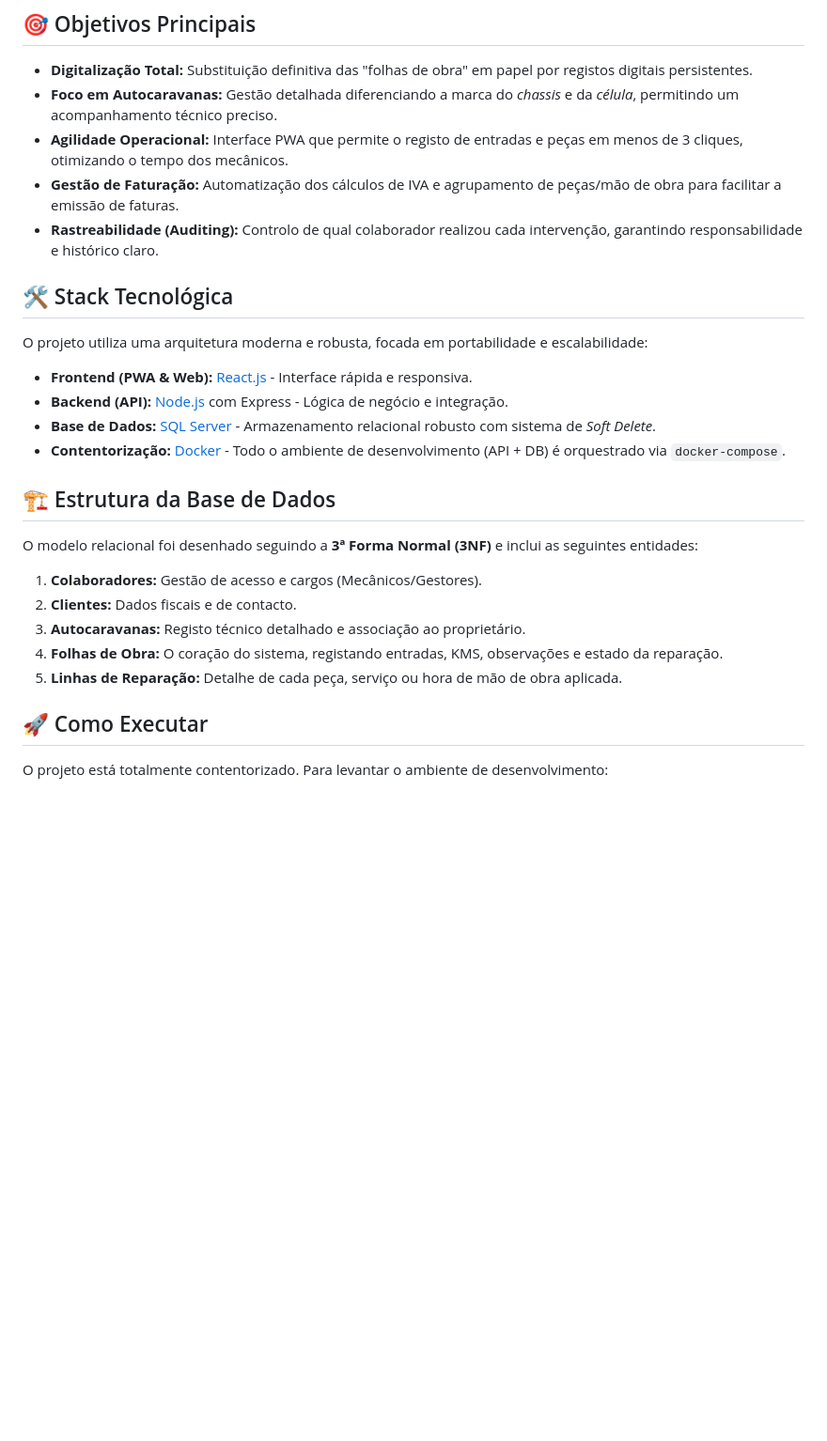
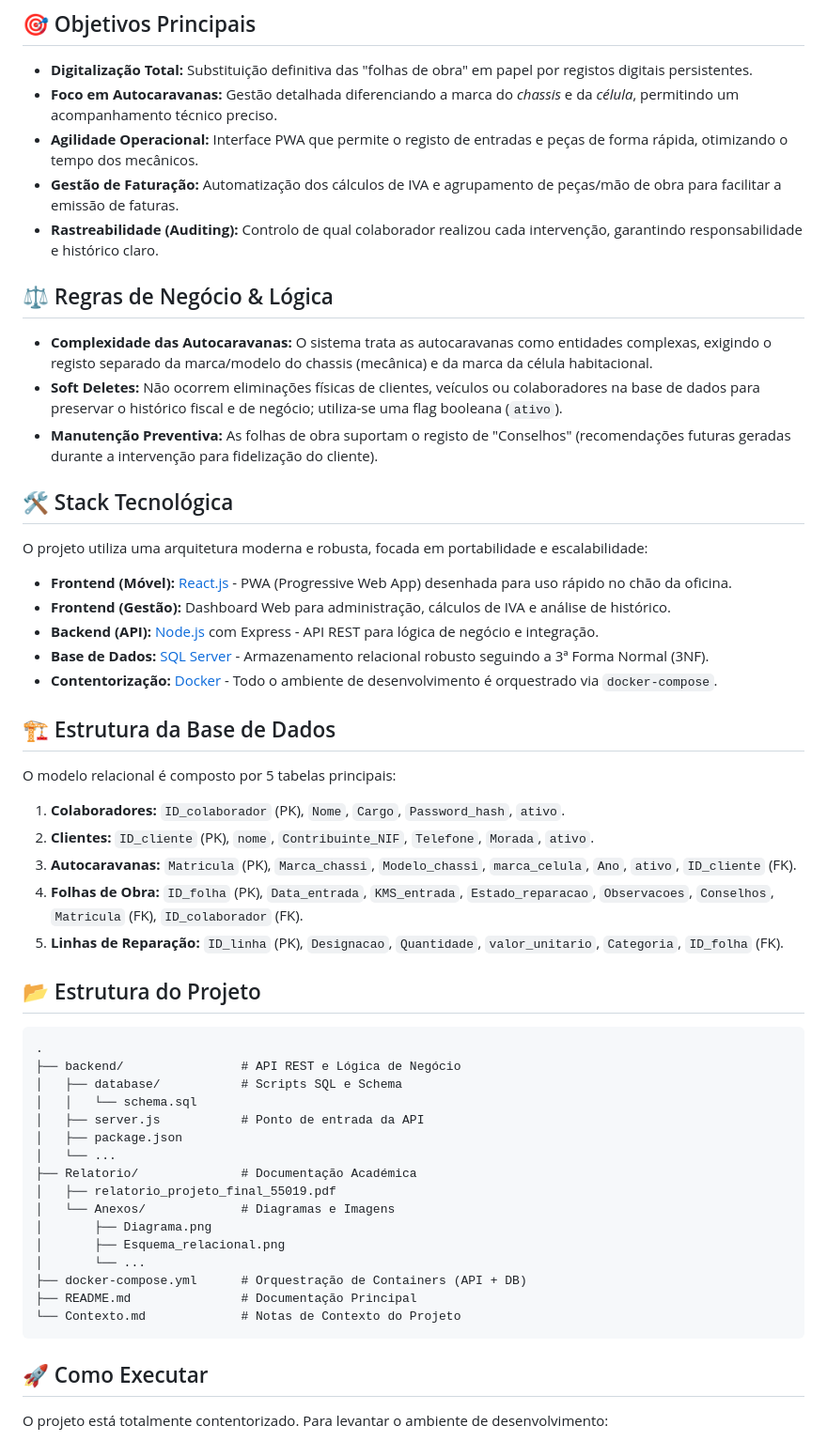
Before and after one commit to TiagoPereira001/Projeto_final_UBI, a Markdown page: README.md, the part around the change. Shown at 94% size. Drawn GitHub-style; blank space fills up the shorter version.

Commit message:
readme+1vez

````diff
--- a/README.md
+++ b/README.md
@@ -27,28 +27,56 @@ A solução desenvolvida é um ecossistema digital composto por uma **PWA (Progr
 
 *   **Digitalização Total:** Substituição definitiva das "folhas de obra" em papel por registos digitais persistentes.
 *   **Foco em Autocaravanas:** Gestão detalhada diferenciando a marca do *chassis* e da *célula*, permitindo um acompanhamento técnico preciso.
-*   **Agilidade Operacional:** Interface PWA que permite o registo de entradas e peças em menos de 3 cliques, otimizando o tempo dos mecânicos.
+*   **Agilidade Operacional:** Interface PWA que permite o registo de entradas e peças de forma rápida, otimizando o tempo dos mecânicos.
 *   **Gestão de Faturação:** Automatização dos cálculos de IVA e agrupamento de peças/mão de obra para facilitar a emissão de faturas.
 *   **Rastreabilidade (Auditing):** Controlo de qual colaborador realizou cada intervenção, garantindo responsabilidade e histórico claro.
+
+## ⚖️ Regras de Negócio & Lógica
+
+*   **Complexidade das Autocaravanas:** O sistema trata as autocaravanas como entidades complexas, exigindo o registo separado da marca/modelo do chassis (mecânica) e da marca da célula habitacional.
+*   **Soft Deletes:** Não ocorrem eliminações físicas de clientes, veículos ou colaboradores na base de dados para preservar o histórico fiscal e de negócio; utiliza-se uma flag booleana (`ativo`).
+*   **Manutenção Preventiva:** As folhas de obra suportam o registo de "Conselhos" (recomendações futuras geradas durante a intervenção para fidelização do cliente).
 
 ## 🛠️ Stack Tecnológica
 
 O projeto utiliza uma arquitetura moderna e robusta, focada em portabilidade e escalabilidade:
 
-*   **Frontend (PWA & Web):** [React.js](https://reactjs.org/) - Interface rápida e responsiva.
-*   **Backend (API):** [Node.js](https://nodejs.org/) com Express - Lógica de negócio e integração.
-*   **Base de Dados:** [SQL Server](https://www.microsoft.com/pt-pt/sql-server/) - Armazenamento relacional robusto com sistema de *Soft Delete*.
-*   **Contentorização:** [Docker](https://www.docker.com/) - Todo o ambiente de desenvolvimento (API + DB) é orquestrado via `docker-compose`.
+*   **Frontend (Móvel):** [React.js](https://reactjs.org/) - PWA (Progressive Web App) desenhada para uso rápido no chão da oficina.
+*   **Frontend (Gestão):** Dashboard Web para administração, cálculos de IVA e análise de histórico.
+*   **Backend (API):** [Node.js](https://nodejs.org/) com Express - API REST para lógica de negócio e integração.
+*   **Base de Dados:** [SQL Server](https://www.microsoft.com/pt-pt/sql-server/) - Armazenamento relacional robusto seguindo a 3ª Forma Normal (3NF).
+*   **Contentorização:** [Docker](https://www.docker.com/) - Todo o ambiente de desenvolvimento é orquestrado via `docker-compose`.
 
 ## 🏗️ Estrutura da Base de Dados
 
-O modelo relacional foi desenhado seguindo a **3ª Forma Normal (3NF)** e inclui as seguintes entidades:
+O modelo relacional é composto por 5 tabelas principais:
 
-1.  **Colaboradores:** Gestão de acesso e cargos (Mecânicos/Gestores).
-2.  **Clientes:** Dados fiscais e de contacto.
-3.  **Autocaravanas:** Registo técnico detalhado e associação ao proprietário.
-4.  **Folhas de Obra:** O coração do sistema, registando entradas, KMS, observações e estado da reparação.
-5.  **Linhas de Reparação:** Detalhe de cada peça, serviço ou hora de mão de obra aplicada.
+1.  **Colaboradores:** `ID_colaborador` (PK), `Nome`, `Cargo`, `Password_hash`, `ativo`.
+2.  **Clientes:** `ID_cliente` (PK), `nome`, `Contribuinte_NIF`, `Telefone`, `Morada`, `ativo`.
+3.  **Autocaravanas:** `Matricula` (PK), `Marca_chassi`, `Modelo_chassi`, `marca_celula`, `Ano`, `ativo`, `ID_cliente` (FK).
+4.  **Folhas de Obra:** `ID_folha` (PK), `Data_entrada`, `KMS_entrada`, `Estado_reparacao`, `Observacoes`, `Conselhos`, `Matricula` (FK), `ID_colaborador` (FK).
+5.  **Linhas de Reparação:** `ID_linha` (PK), `Designacao`, `Quantidade`, `valor_unitario`, `Categoria`, `ID_folha` (FK).
+
+## 📂 Estrutura do Projeto
+
+```text
+.
+├── backend/                # API REST e Lógica de Negócio
+│   ├── database/           # Scripts SQL e Schema
+│   │   └── schema.sql
+│   ├── server.js           # Ponto de entrada da API
+│   ├── package.json
+│   └── ...
+├── Relatorio/              # Documentação Académica
+│   ├── relatorio_projeto_final_55019.pdf
+│   └── Anexos/             # Diagramas e Imagens
+│       ├── Diagrama.png
+│       ├── Esquema_relacional.png
+│       └── ...
+├── docker-compose.yml      # Orquestração de Containers (API + DB)
+├── README.md               # Documentação Principal
+└── Contexto.md             # Notas de Contexto do Projeto
+```
 
 ## 🚀 Como Executar
 
````
